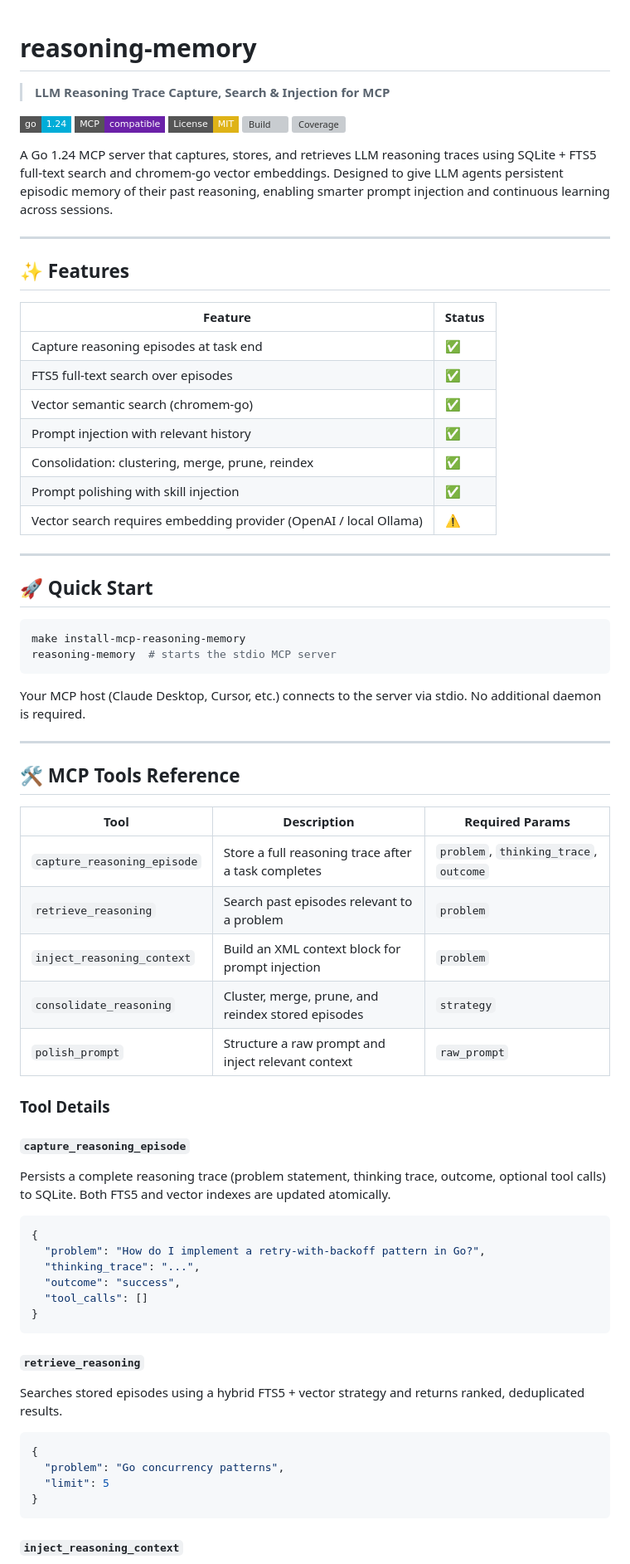
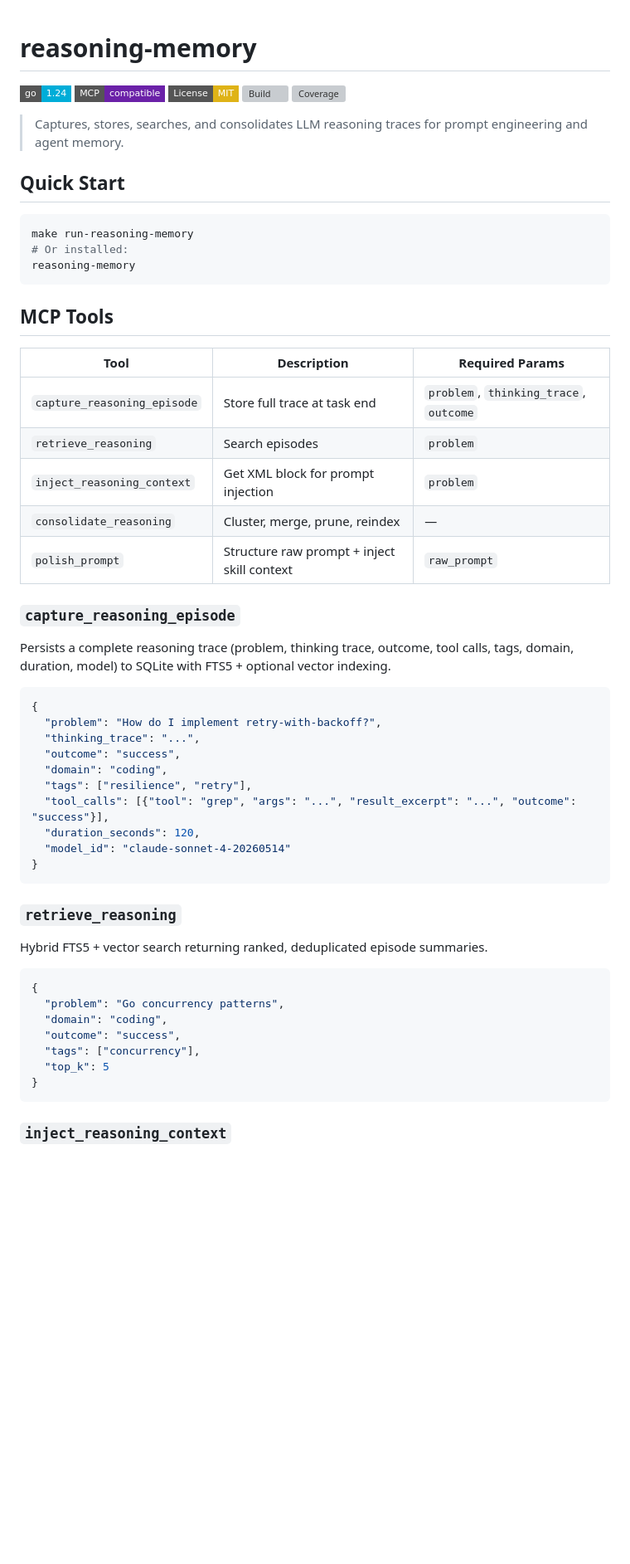
Before and after one commit to ronaldyuwandika/all-in-one-mcp, a Markdown page: mcp/reasoning-memory/README.md, the part around one of its changes. Shown at 83% size. Rendered like a GitHub page; badges without logos; blank space fills up the shorter version; grey boxes are pictures that could not be loaded.

````diff
--- a/mcp/reasoning-memory/README.md
+++ b/mcp/reasoning-memory/README.md
@@ -1,6 +1,4 @@
 # reasoning-memory
-
-> **LLM Reasoning Trace Capture, Search & Injection for MCP**
 
 [![Go 1.24](https://img.shields.io/badge/go-1.24-00ADD8?style=flat-square&logo=go)](https://golang.org/doc/go1.24)
 [![MCP](https://img.shields.io/badge/MCP-compatible-6B21A8?style=flat-square)](https://modelcontextprotocol.io)
@@ -9,69 +7,55 @@
 [![Coverage](https://img.shields.io/codecov/c/github/ronaldyuwandika/all-in-one-mcp?style=flat-square)](https://codecov.io/gh/ronaldyuwandika/all-in-one-mcp)
 
-A Go 1.24 MCP server that captures, stores, and retrieves LLM reasoning traces using SQLite + FTS5 full-text search and chromem-go vector embeddings. Designed to give LLM agents persistent episodic memory of their past reasoning, enabling smarter prompt injection and continuous learning across sessions.
+> Captures, stores, searches, and consolidates LLM reasoning traces for prompt engineering and agent memory.
 
----
-
-## ✨ Features
-
-| Feature | Status |
-|---------|--------|
-| Capture reasoning episodes at task end | ✅ |
-| FTS5 full-text search over episodes | ✅ |
-| Vector semantic search (chromem-go) | ✅ |
-| Prompt injection with relevant history | ✅ |
-| Consolidation: clustering, merge, prune, reindex | ✅ |
-| Prompt polishing with skill injection | ✅ |
-| Vector search requires embedding provider (OpenAI / local Ollama) | ⚠️ |
-
----
-
-## 🚀 Quick Start
+## Quick Start
 
 ```bash
-make install-mcp-reasoning-memory
-reasoning-memory  # starts the stdio MCP server
+make run-reasoning-memory
+# Or installed:
+reasoning-memory
 ```
 
-Your MCP host (Claude Desktop, Cursor, etc.) connects to the server via stdio. No additional daemon is required.
-
----
-
-## 🛠 MCP Tools Reference
+## MCP Tools
 
 | Tool | Description | Required Params |
 |------|-------------|-----------------|
-| `capture_reasoning_episode` | Store a full reasoning trace after a task completes | `problem`, `thinking_trace`, `outcome` |
-| `retrieve_reasoning` | Search past episodes relevant to a problem | `problem` |
-| `inject_reasoning_context` | Build an XML context block for prompt injection | `problem` |
-| `consolidate_reasoning` | Cluster, merge, prune, and reindex stored episodes | `strategy` |
-| `polish_prompt` | Structure a raw prompt and inject relevant context | `raw_prompt` |
+| `capture_reasoning_episode` | Store full trace at task end | `problem`, `thinking_trace`, `outcome` |
+| `retrieve_reasoning` | Search episodes | `problem` |
+| `inject_reasoning_context` | Get XML block for prompt injection | `problem` |
+| `consolidate_reasoning` | Cluster, merge, prune, reindex | — |
+| `polish_prompt` | Structure raw prompt + inject skill context | `raw_prompt` |
 
-### Tool Details
+### `capture_reasoning_episode`
 
-#### `capture_reasoning_episode`
-
-Persists a complete reasoning trace (problem statement, thinking trace, outcome, optional tool calls) to SQLite. Both FTS5 and vector indexes are updated atomically.
+Persists a complete reasoning trace (problem, thinking trace, outcome, tool calls, tags, domain, duration, model) to SQLite with FTS5 + optional vector indexing.
 
 ```json
 {
-  "problem": "How do I implement a retry-with-backoff pattern in Go?",
+  "problem": "How do I implement retry-with-backoff?",
   "thinking_trace": "...",
   "outcome": "success",
-  "tool_calls": []
+  "domain": "coding",
+  "tags": ["resilience", "retry"],
+  "tool_calls": [{"tool": "grep", "args": "...", "result_excerpt": "...", "outcome": "success"}],
+  "duration_seconds": 120,
+  "model_id": "claude-sonnet-4-20260514"
 }
 ```
 
-#### `retrieve_reasoning`
+### `retrieve_reasoning`
 
-Searches stored episodes using a hybrid FTS5 + vector strategy and returns ranked, deduplicated results.
+Hybrid FTS5 + vector search returning ranked, deduplicated episode summaries.
 
 ```json
 {
   "problem": "Go concurrency patterns",
-  "limit": 5
+  "domain": "coding",
+  "outcome": "success",
+  "tags": ["concurrency"],
+  "top_k": 5
 }
 ```
 
-#### `inject_reasoning_context`
+### `inject_reasoning_context`
 
````
Also changed, not shown: other parts of mcp/reasoning-memory/README.md (+138 -170 lines).
